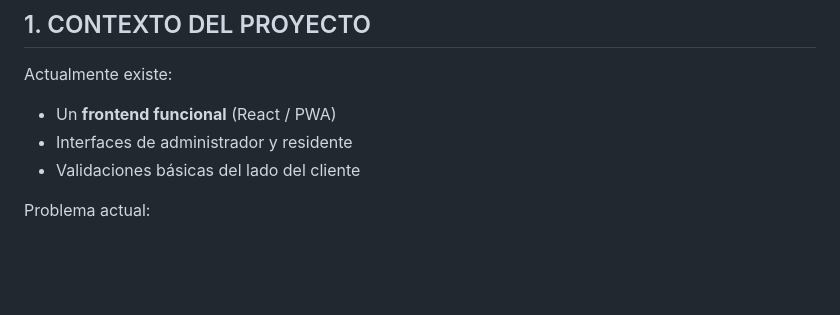
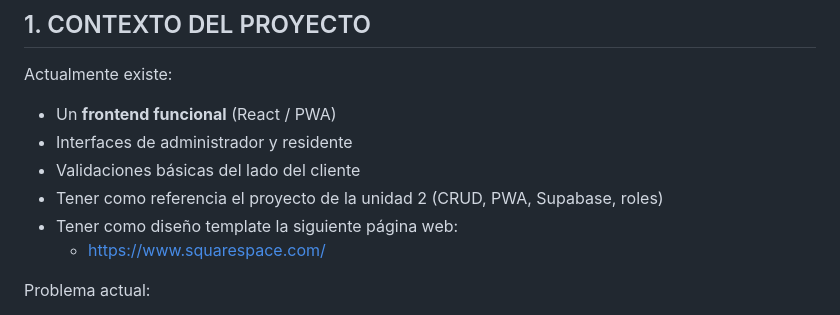
Before and after one commit to Andru-1987/97525_CREACION_PRODUCTOS_CON_IA, a Markdown page: 03_modulo/.prompts/vibe.prompt.md, the part around the change. GitHub-like rendering; blank space fills up the shorter version.

```diff
--- a/03_modulo/.prompts/vibe.prompt.md
+++ b/03_modulo/.prompts/vibe.prompt.md
@@ -17,6 +17,9 @@ Actualmente existe:
 * Un **frontend funcional** (React / PWA)
 * Interfaces de administrador y residente
 * Validaciones básicas del lado del cliente
+* Tener como referencia el proyecto de la unidad 2 (CRUD, PWA, Supabase, roles)
+* Tener como diseño template la siguiente página web:
+  - https://www.squarespace.com/
 
 Problema actual:
 
```
Also changed, not shown: 04_modulo/README.md (+61 -0 lines).
